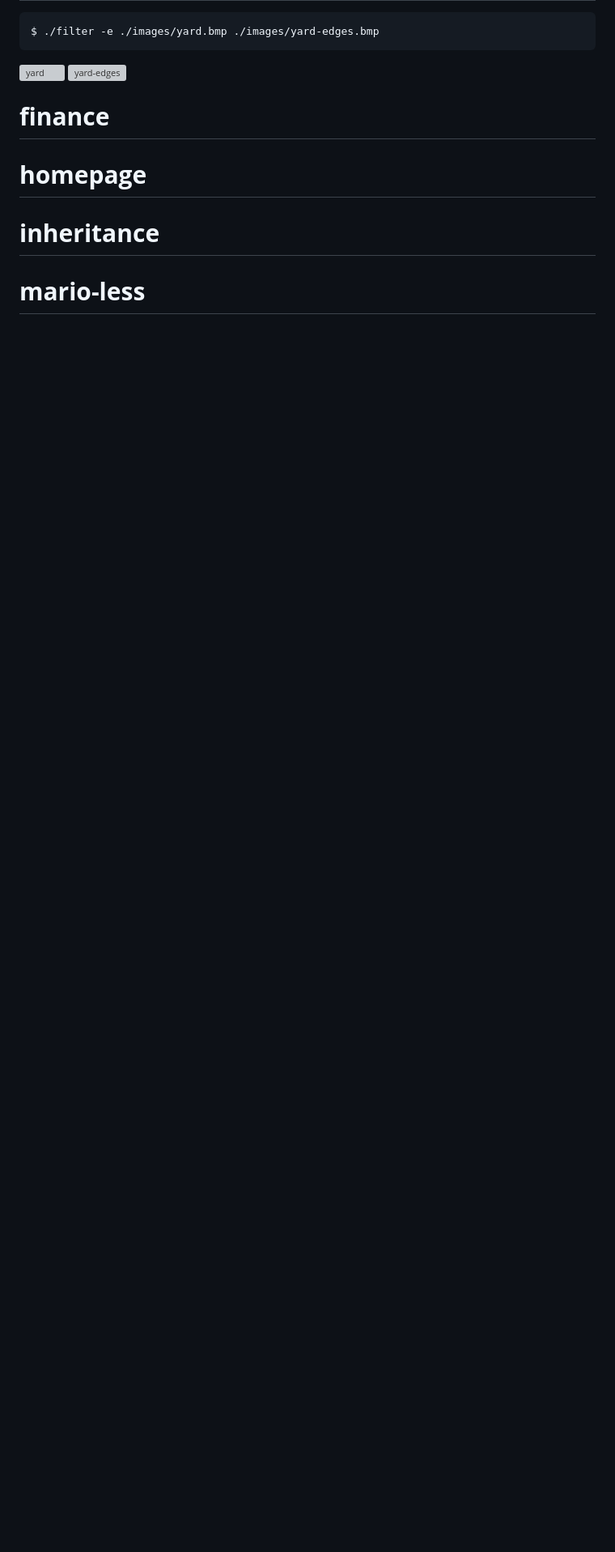
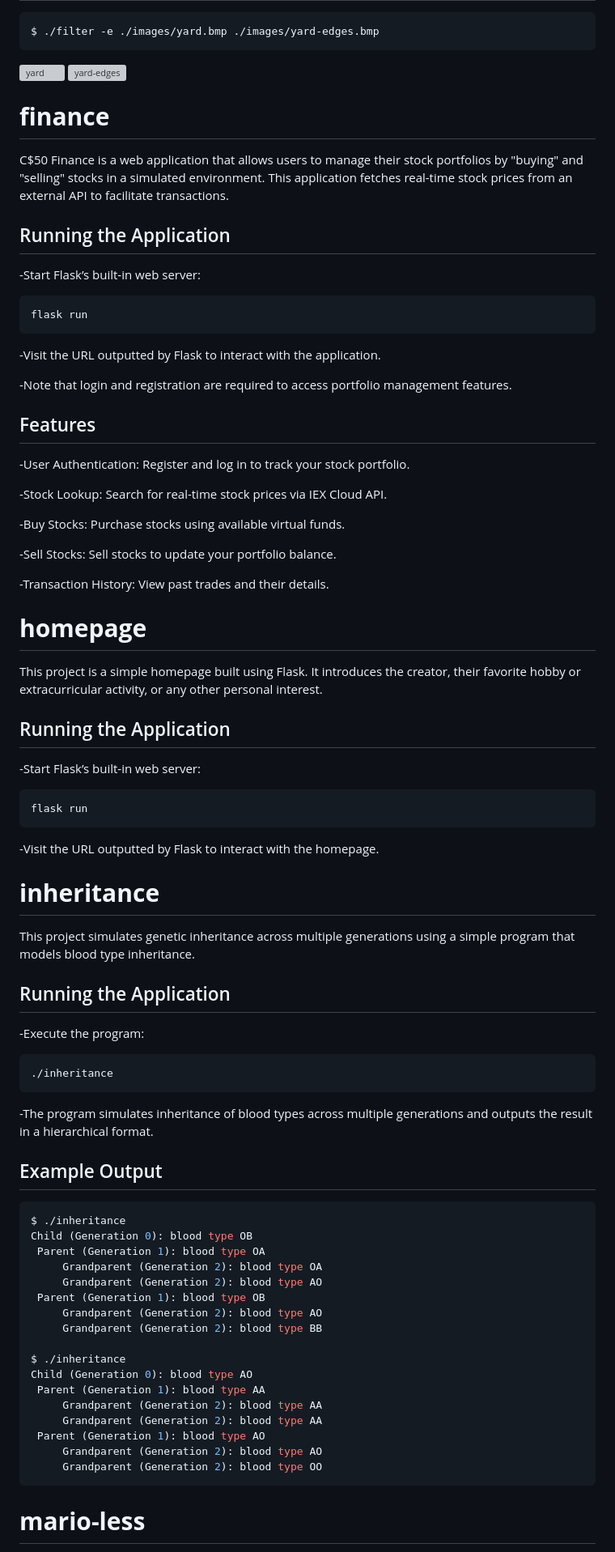
Before and after one commit to jujuedua/CS50-projects, a Markdown page: README.md, the part around the change printed below. Shown: that part at 81% size. Rendered like a GitHub page; blank space fills up the shorter version; grey boxes are pictures that could not be loaded.

````diff
--- a/README.md
+++ b/README.md
@@ -262,8 +262,80 @@ $ ./filter -e ./images/yard.bmp ./images/yard-edges.bmp
 
 # **finance**
 
+C$50 Finance is a web application that allows users to manage their stock portfolios by "buying" and "selling" stocks in a simulated environment. This application fetches real-time stock prices from an external API to facilitate transactions.
+
+## Running the Application
+
+-Start Flask’s built-in web server:
+
+  ```bash
+flask run
+  ```
+
+-Visit the URL outputted by Flask to interact with the application.
+
+-Note that login and registration are required to access portfolio management features.
+
+## Features
+
+-User Authentication: Register and log in to track your stock portfolio.
+
+-Stock Lookup: Search for real-time stock prices via IEX Cloud API.
+
+-Buy Stocks: Purchase stocks using available virtual funds.
+
+-Sell Stocks: Sell stocks to update your portfolio balance.
+
+-Transaction History: View past trades and their details.
+
 # **homepage**
+
+This project is a simple homepage built using Flask. It introduces the creator, their favorite hobby or extracurricular activity, or any other personal interest.
+
+## Running the Application
+
+-Start Flask’s built-in web server:
+
+  ```bash
+flask run
+  ```
+
+-Visit the URL outputted by Flask to interact with the homepage.
 
 # **inheritance**
 
+This project simulates genetic inheritance across multiple generations using a simple program that models blood type inheritance.
+
+## Running the Application
+
+-Execute the program:
+
+   ```bash
+./inheritance
+   ```
+
+-The program simulates inheritance of blood types across multiple generations and outputs the result in a hierarchical format.
+
+## Example Output
+
+   ```bash
+$ ./inheritance
+Child (Generation 0): blood type OB
+    Parent (Generation 1): blood type OA
+        Grandparent (Generation 2): blood type OA
+        Grandparent (Generation 2): blood type AO
+    Parent (Generation 1): blood type OB
+        Grandparent (Generation 2): blood type AO
+        Grandparent (Generation 2): blood type BB
+
+$ ./inheritance
+Child (Generation 0): blood type AO
+    Parent (Generation 1): blood type AA
+        Grandparent (Generation 2): blood type AA
+        Grandparent (Generation 2): blood type AA
+    Parent (Generation 1): blood type AO
+        Grandparent (Generation 2): blood type AO
+        Grandparent (Generation 2): blood type OO
+   ```
+
 # **mario-less**
````
Also changed, not shown: other parts of README.md (+34 -0 lines).
